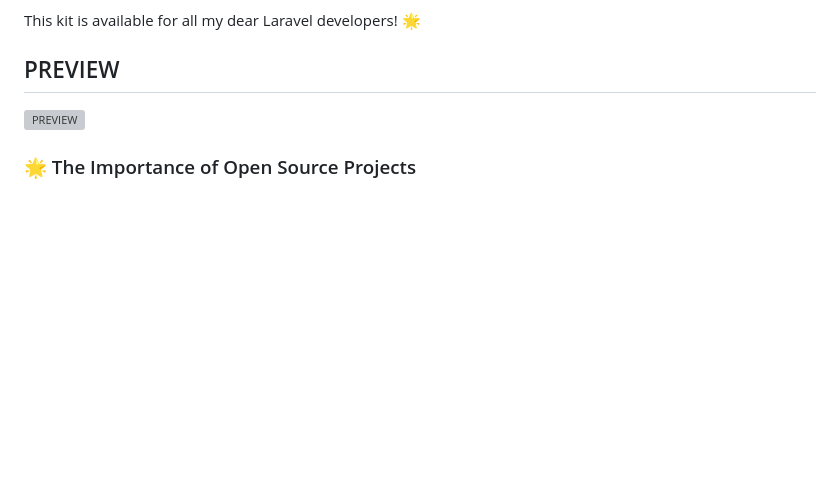
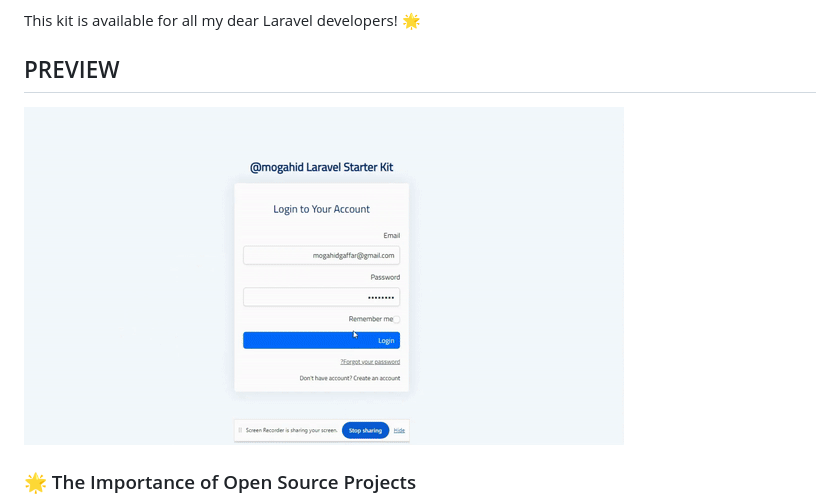
Before and after one commit to MogahidGaffar/Laravel-vue-Starter-Kit-Dashboard, a Markdown page: README.md, the part around the change. GitHub-like rendering; blank space fills up the shorter version; grey boxes are pictures that could not be loaded.

```diff
--- a/README.md
+++ b/README.md
@@ -16,7 +16,7 @@ Glad to share with you my reusable starter kit dashboard using Laravel and Vue.j
 This kit is available for all my dear Laravel developers! 🌟
 
 ## PREVIEW
-![PREVIEW](https://github.com/MogahidGaffar/Laravel-vue-Starter-Kit-Dashboard/blob/main/public/screenshots/PREVIEW.GIF)
+![PREVIEW](https://github.com/MogahidGaffar/Laravel-vue-Starter-Kit-Dashboard/blob/main/public/screenshots/PREVIEW.gif)
 
 
 ### 🌟 The Importance of Open Source Projects
```
